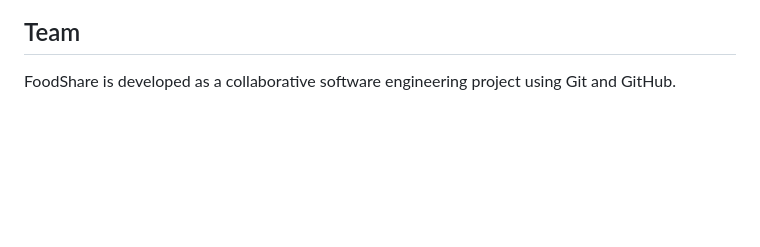
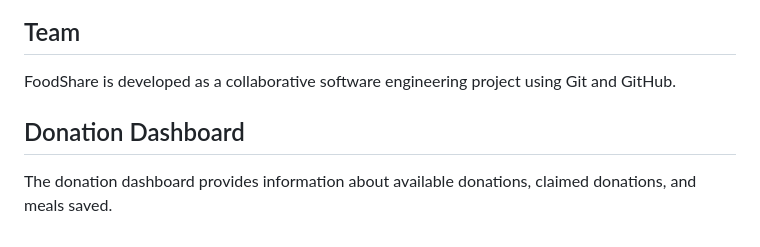
Before and after one commit to Subha-0808/ServeX, a Markdown page: README.md, the part around the change. Rendered like a GitHub page; blank space fills up the shorter version.

Commit message:
feat: add donation dashboard details

```diff
--- a/README.md
+++ b/README.md
@@ -123,3 +123,7 @@ This repository demonstrates collaborative software development using Git and Gi
 ## Team
 
 FoodShare is developed as a collaborative software engineering project using Git and GitHub.
+
+## Donation Dashboard
+
+The donation dashboard provides information about available donations, claimed donations, and meals saved.
```
